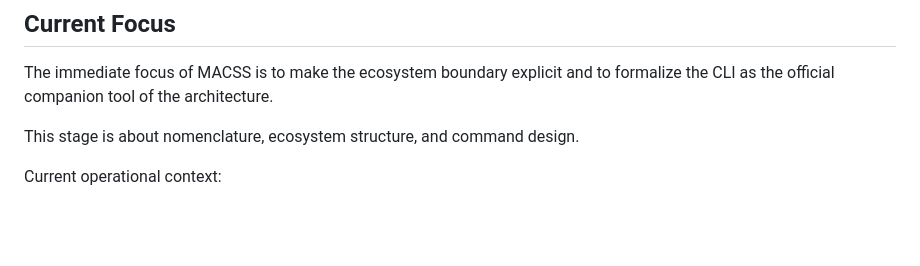
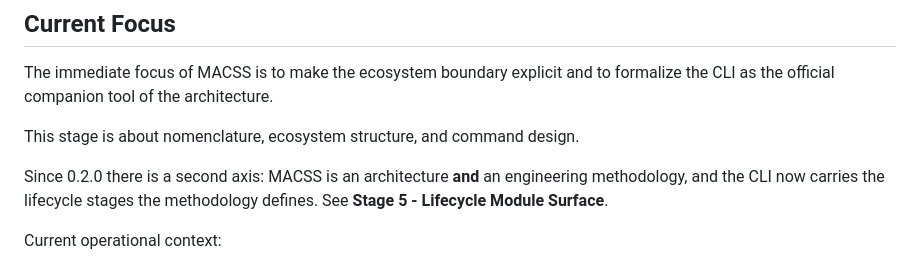
Before and after one commit to ccisnedev/macss, a Markdown page: docs/roadmap.md, the part around one of its changes. GitHub-like rendering; blank space fills up the shorter version.

```diff
--- a/docs/roadmap.md
+++ b/docs/roadmap.md
@@ -6,6 +6,10 @@ The immediate focus of MACSS is to make the ecosystem boundary explicit and to
 formalize the CLI as the official companion tool of the architecture.
 
 This stage is about nomenclature, ecosystem structure, and command design.
+
+Since 0.2.0 there is a second axis: MACSS is an architecture **and** an
+engineering methodology, and the CLI now carries the lifecycle stages the
+methodology defines. See **Stage 5 - Lifecycle Module Surface**.
 
 Current operational context:
 
```
Also changed, not shown: other parts of docs/roadmap.md (+81 -0 lines), docs/lifecycle-migration-plan.md (+27 -6 lines).
